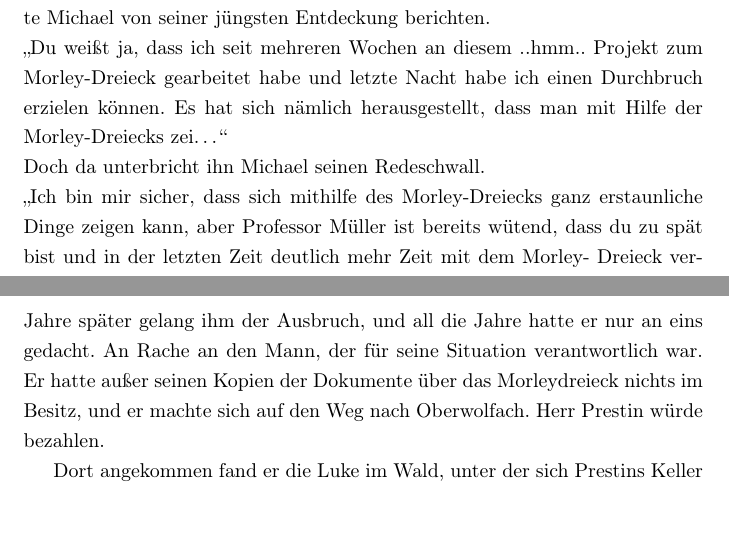
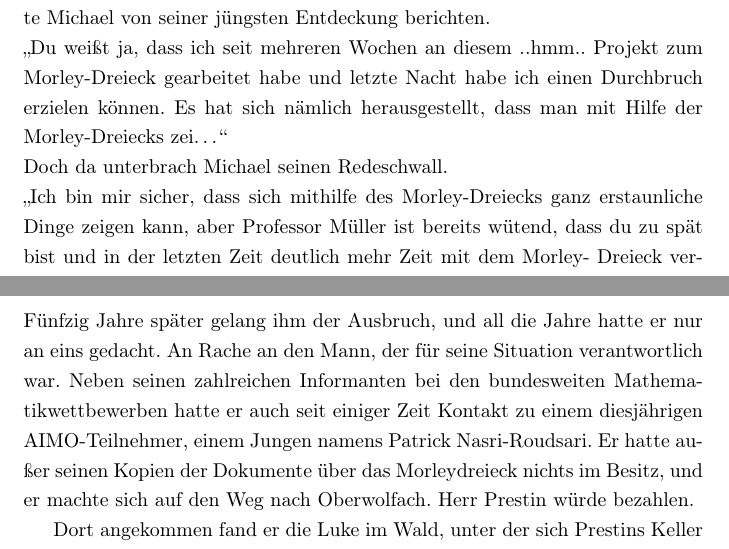
Before and after one commit to GregorSamsa42/AIMO-FF, a LaTeX book (fanfiction.tex): two parts of pages 28 and 31 of 42, joined at a grey line, cut so that both start at the same text. Compiled offline with pdfLaTeX.

Commit message:
Kapitel 3 Korrekturen

```diff
--- a/fanfiction.tex
+++ b/fanfiction.tex
@@ -648,7 +648,7 @@ Zögernd antwortete Christian: „Herr Prestin.“
 
 Mitten in der Topologie-Vorlesung kam Jürgen Prestin unter dem stechenden Blick des Professors herein und setzte sich möglichst leise zu seinem Freund Michael in die vorletzte Reihe. Zunächst versuchte er noch so zu tun als ob er der Vorlesung folgte, aber dann war seine Aufregung doch zu groß und er musste Michael von seiner jüngsten Entdeckung berichten. \\
  „Du weißt ja, dass ich seit mehreren Wochen an diesem ..hmm.. Projekt zum Morley-Dreieck gearbeitet habe und letzte Nacht habe ich einen Durchbruch erzielen können. Es hat sich nämlich herausgestellt, dass man mit Hilfe der Morley-Dreiecks zei\ldots“  \\
-Doch da unterbricht ihn Michael seinen Redeschwall. \\
+Doch da unterbrach Michael seinen Redeschwall. \\
 „Ich bin mir sicher, dass sich mithilfe des Morley-Dreiecks ganz erstaunliche Dinge zeigen kann, aber Professor Müller ist bereits wütend, dass du zu spät bist und in der letzten Zeit deutlich mehr Zeit mit dem Morley- Dreieck verbracht hast als mit seinen Problemen, aber du kannst mir deinen Durchbruch gerne nach der Vorlesung zeigen.“ Jürgen Prestin setzte zu einem weiteren Erklärversuch an, doch da warf Prof. Müller sie beide aus dem Saal.
 
  „Sieh dir das an, Michael“, erklärte Jürgen Prestin weiter, dem die Vorlesung gerade nicht sehr wichtig war. „Ich wollte dich bitten, meine Ergebnisse zu überprüfen, denn wenn sie korrekt sind habe ich vermutlich die wichtigste Entdeckung des Jahrtausends gemacht. Eigentlich ist es alles ganz i.t.s.“. Dabei hielt er Michael einen Stapel Aufzeichnugen unter die Nase, auf denen sich höchst komplexe geometrische Skizzen vermischt mit langen Termumformungen und vielen mathematischen Symbolen befanden. Michael wirkte ziemlich befremdet. \\
@@ -663,7 +663,7 @@ Danach gelang es den beiden tatsächlich, kleinere Gegenstände einigermaßen pr
 
 \parasep
 
-Während für Herr Prestin Michael langsam, aber sicher in Vergessenheit geriet, konnte man nicht dasselbe für seinen ehemaligen Studienkollegen sagen. Während Herr Prestin mathematische Erfolge erzielte, die Dokumente über das Zeitreisen vor der Welt versteckte und sein Leben in Freiheit genoss, versauerte Michael im desolaten Zustand in einer psychiatrischen Klinik. Seine Pfleger und Psychologen waren ratlos darüber, was den jungen Mann so zugerichtet haben konnte. Seine plötzlich auftauchenden manischen Anfälle und sein allgemeiner paranoider Geisteszustand machten es unmöglich, ihn freizulassen. Fünfzig Jahre später gelang ihm der Ausbruch, und all die Jahre hatte er nur an eins gedacht. An Rache an den Mann, der für seine Situation verantwortlich war. Er hatte außer seinen Kopien der Dokumente über das Morleydreieck nichts im Besitz, und er machte sich auf den Weg nach Oberwolfach. Herr Prestin würde bezahlen.
+Während für Herr Prestin Michael langsam, aber sicher in Vergessenheit geriet, konnte man nicht dasselbe für seinen ehemaligen Studienkollegen sagen. Während Herr Prestin mathematische Erfolge erzielte, die Dokumente über das Zeitreisen vor der Welt versteckte und sein Leben in Freiheit genoss, versauerte Michael im desolaten Zustand in einer psychiatrischen Klinik. Seine Pfleger und Psychologen waren ratlos darüber, was den jungen Mann so zugerichtet haben konnte. Seine plötzlich auftauchenden manischen Anfälle und sein allgemeiner paranoider Geisteszustand machten es unmöglich, ihn freizulassen. Fünfzig Jahre später gelang ihm der Ausbruch, und all die Jahre hatte er nur an eins gedacht. An Rache an den Mann, der für seine Situation verantwortlich war. Neben seinen zahlreichen Informanten bei den bundesweiten Mathematikwettbewerben hatte er auch seit einiger Zeit Kontakt zu einem diesjährigen AIMO-Teilnehmer, einem Jungen namens Patrick Nasri-Roudsari. Er hatte außer seinen Kopien der Dokumente über das Morleydreieck nichts im Besitz, und er machte sich auf den Weg nach Oberwolfach. Herr Prestin würde bezahlen.
 
 Dort angekommen fand er die Luke im Wald, unter der sich Prestins Keller befand. Als er sich ihr nähern wollte, sah er einen Jugendlichen herausklettern. Dieser stieg heraus, trat wütend gegen die Luke, fluchte und zog seine Kopfhörer auf. Zu Michael dröhnte laute Emomusik herüber. Er grinste. Er wusste, wie er den Jugendlichen auf seine Seite bekommen würde.
 
```
Also changed, not shown: fanfiction.tex (2 more changed lines).
